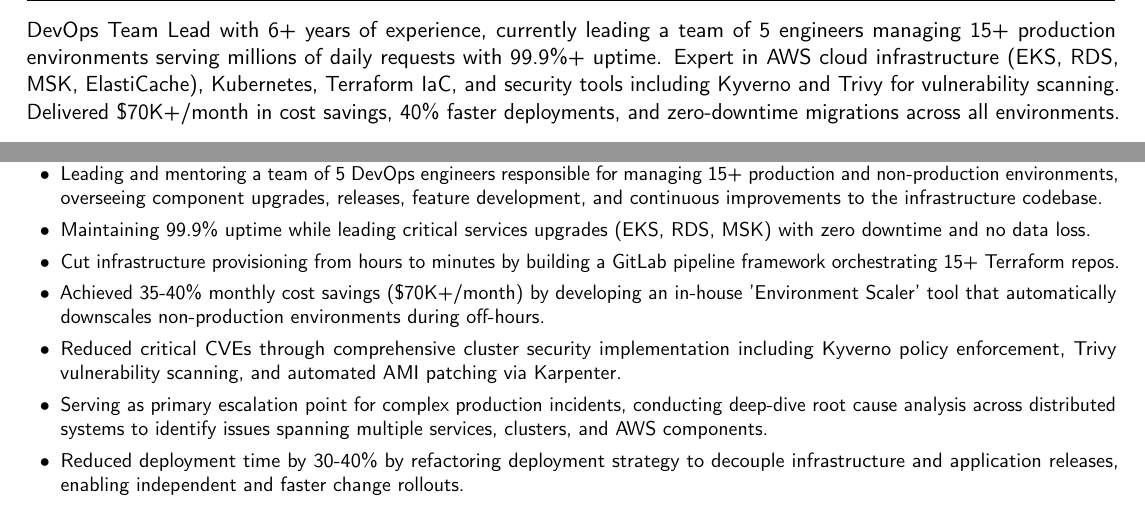
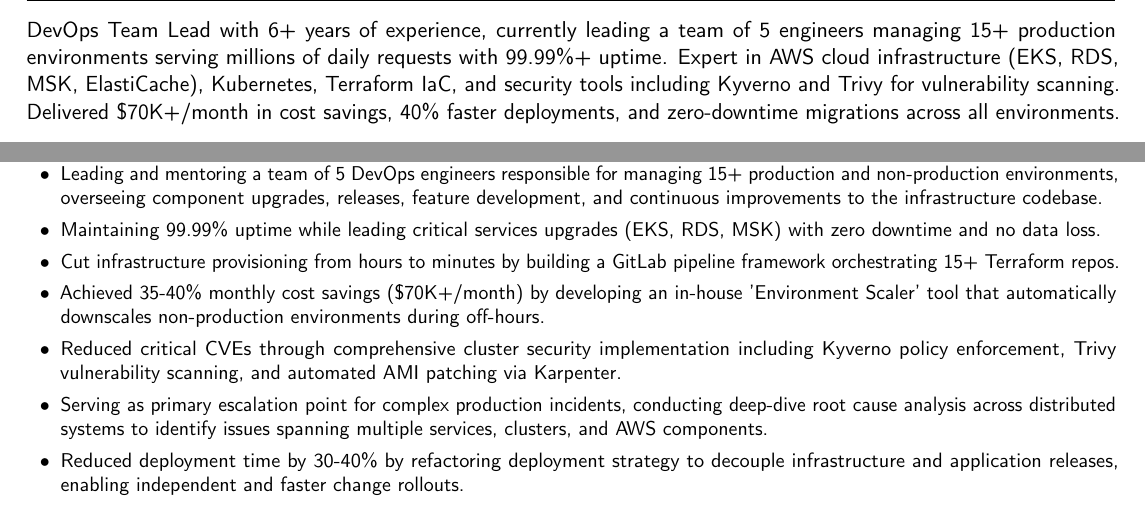
Before and after one commit to mhamzarazzaq97/mhamzarazzaq97.github.io, a LaTeX CV (develop.tex): two parts of page 1 of 2, joined at a grey line, cut so that both start at the same text. Compiled offline with pdfLaTeX.

Commit message:
update CV

```diff
--- a/develop.tex
+++ b/develop.tex
@@ -45,7 +45,7 @@
 \end{minipage}
 
 \section{Profile Summary}
-DevOps Team Lead with 6+ years of experience, currently leading a team of 5 engineers managing 15+ production environments serving millions of daily requests with 99.9\%+ uptime. Expert in AWS cloud infrastructure (EKS, RDS, MSK, ElastiCache), Kubernetes, Terraform IaC, and security tools including Kyverno and Trivy for vulnerability scanning. Delivered \$70K+/month in cost savings, 40\% faster deployments, and zero-downtime migrations across all environments.
+DevOps Team Lead with 6+ years of experience, currently leading a team of 5 engineers managing 15+ production environments serving millions of daily requests with 99.99\%+ uptime. Expert in AWS cloud infrastructure (EKS, RDS, MSK, ElastiCache), Kubernetes, Terraform IaC, and security tools including Kyverno and Trivy for vulnerability scanning. Delivered \$70K+/month in cost savings, 40\% faster deployments, and zero-downtime migrations across all environments.
 
 \section{Technical Skills}
 {\begin{itemize}[label=\textbullet]
@@ -60,7 +60,7 @@
 \customcventry{01/2023 ‐ present}{}{DevOps Engineer — Callsign Technologies}{Abu Dhabi, UAE}{}{
 {\begin{itemize}[leftmargin=0.6cm,topsep=5pt, itemsep=2pt, parsep=2pt, label={\textbullet}]
     \item Leading and mentoring a team of 5 DevOps engineers responsible for managing 15+ production and non-production environments, overseeing component upgrades, releases, feature development, and continuous improvements to the infrastructure codebase.
-    \item Maintaining 99.9\% uptime while leading critical services upgrades (EKS, RDS, MSK) with zero downtime and no data loss.
+    \item Maintaining 99.99\% uptime while leading critical services upgrades (EKS, RDS, MSK) with zero downtime and no data loss.
     \item Cut infrastructure provisioning from hours to minutes by building a GitLab pipeline framework orchestrating 15+ Terraform repos.
     \item Achieved 35-40\% monthly cost savings (\$70K+/month) by developing an in-house 'Environment Scaler' tool that automatically downscales non-production environments during off-hours.
     \item Reduced critical CVEs through comprehensive cluster security implementation including Kyverno policy enforcement, Trivy vulnerability scanning, and automated AMI patching via Karpenter.
```
Also changed, not shown: production.tex (+2 -2 lines), Hamza_Razzaq_DevOps.pdf.
